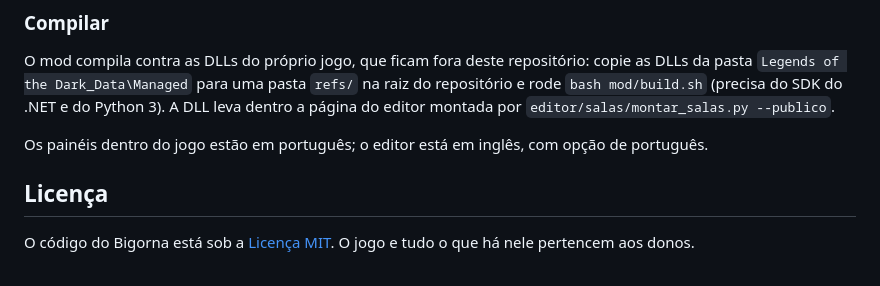
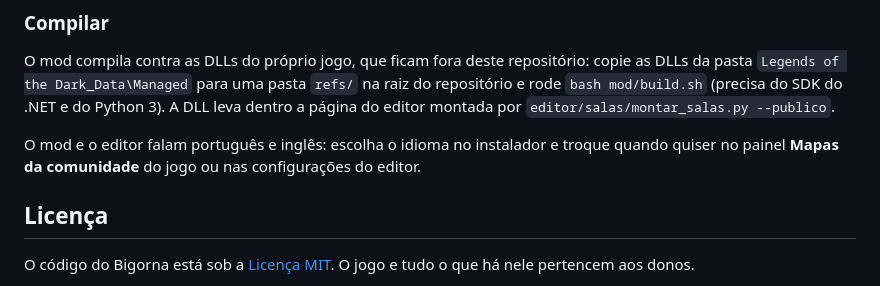
Before and after one commit to vcmatias/bigorna-descent, a Markdown page: LEIAME.md, the part around the change. Rendered like a GitHub page.

```diff
--- a/LEIAME.md
+++ b/LEIAME.md
@@ -84,7 +84,7 @@ O mod compila contra as DLLs do próprio jogo, que ficam fora deste repositório
 `Legends of the Dark_Data\Managed` para uma pasta `refs/` na raiz do repositório e rode `bash mod/build.sh` (precisa
 do SDK do .NET e do Python 3). A DLL leva dentro a página do editor montada por `editor/salas/montar_salas.py --publico`.
 
-Os painéis dentro do jogo estão em português; o editor está em inglês, com opção de português.
+O mod e o editor falam português e inglês: escolha o idioma no instalador e troque quando quiser no painel **Mapas da comunidade** do jogo ou nas configurações do editor.
 
 ## Licença
 
```
Also changed, not shown: README.md (+2 -2 lines).
